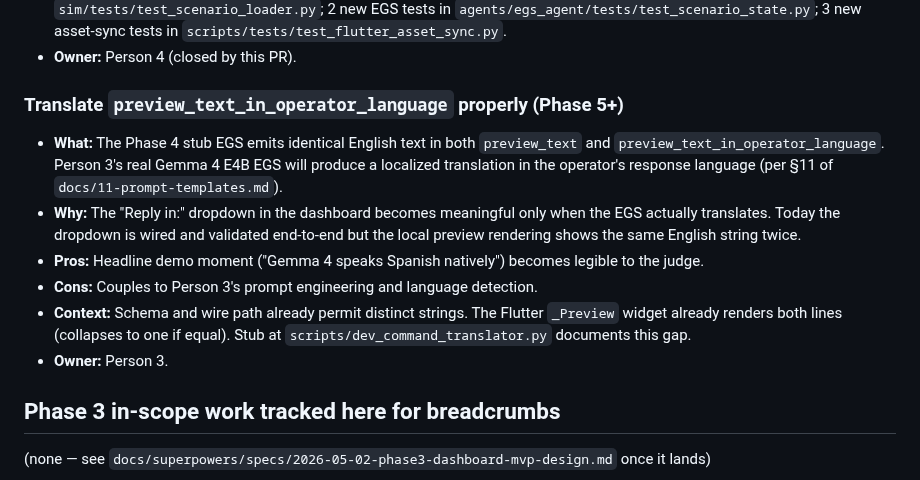
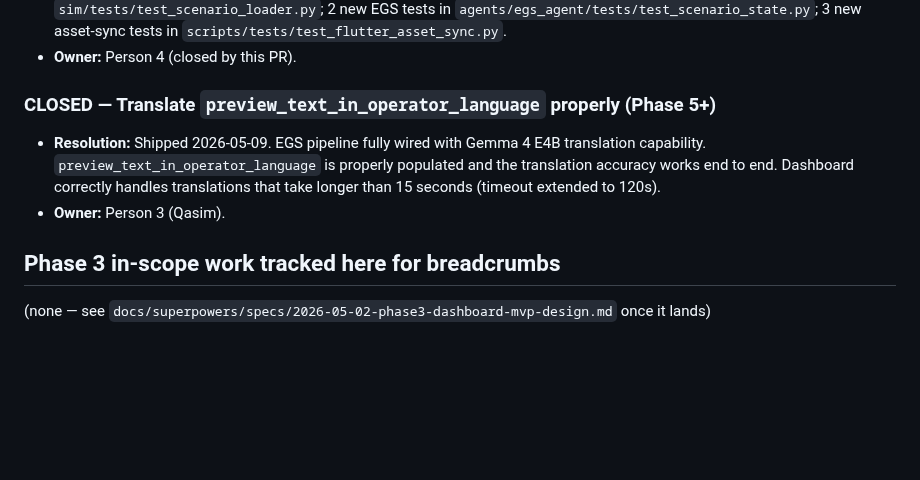
Before and after one commit to ibrahim7860/Gemma-Guardian, a Markdown page: TODOS.md, the part around the change. Rendered like a GitHub page; blank space fills up the shorter version.

Commit message:
docs: update status and cross off translation pipeline completion

```diff
--- a/TODOS.md
+++ b/TODOS.md
@@ -31,13 +31,9 @@ Deferred work captured during planning and reviews. Each entry includes context
 - **Tests:** 11 new Flutter widget tests in `test/map_panel_base_image_test.dart` covering D1 (bbox lock, Refit hidden, off-extents chevron, tap-toast), D2 (grid synchronous, image fade, missing-asset fallback), D3 (white-pill labels, ≥44px touch targets); 9 new MissionState tests in `test/mission_state_base_image_test.dart`; 8 new scenario-loader tests in `sim/tests/test_scenario_loader.py`; 2 new EGS tests in `agents/egs_agent/tests/test_scenario_state.py`; 3 new asset-sync tests in `scripts/tests/test_flutter_asset_sync.py`.
 - **Owner:** Person 4 (closed by this PR).
 
-### Translate `preview_text_in_operator_language` properly (Phase 5+)
-- **What:** The Phase 4 stub EGS emits identical English text in both `preview_text` and `preview_text_in_operator_language`. Person 3's real Gemma 4 E4B EGS will produce a localized translation in the operator's response language (per §11 of `docs/11-prompt-templates.md`).
-- **Why:** The "Reply in:" dropdown in the dashboard becomes meaningful only when the EGS actually translates. Today the dropdown is wired and validated end-to-end but the local preview rendering shows the same English string twice.
-- **Pros:** Headline demo moment ("Gemma 4 speaks Spanish natively") becomes legible to the judge.
-- **Cons:** Couples to Person 3's prompt engineering and language detection.
-- **Context:** Schema and wire path already permit distinct strings. The Flutter `_Preview` widget already renders both lines (collapses to one if equal). Stub at `scripts/dev_command_translator.py` documents this gap.
-- **Owner:** Person 3.
+### CLOSED — Translate `preview_text_in_operator_language` properly (Phase 5+)
+- **Resolution:** Shipped 2026-05-09. EGS pipeline fully wired with Gemma 4 E4B translation capability. `preview_text_in_operator_language` is properly populated and the translation accuracy works end to end. Dashboard correctly handles translations that take longer than 15 seconds (timeout extended to 120s).
+- **Owner:** Person 3 (Qasim).
 
 ## Phase 3 in-scope work tracked here for breadcrumbs
 
```
Also changed, not shown: docs/21-demo-storyboard.md (+1 -1 lines), docs/STATUS.md (+3 -1 lines).
